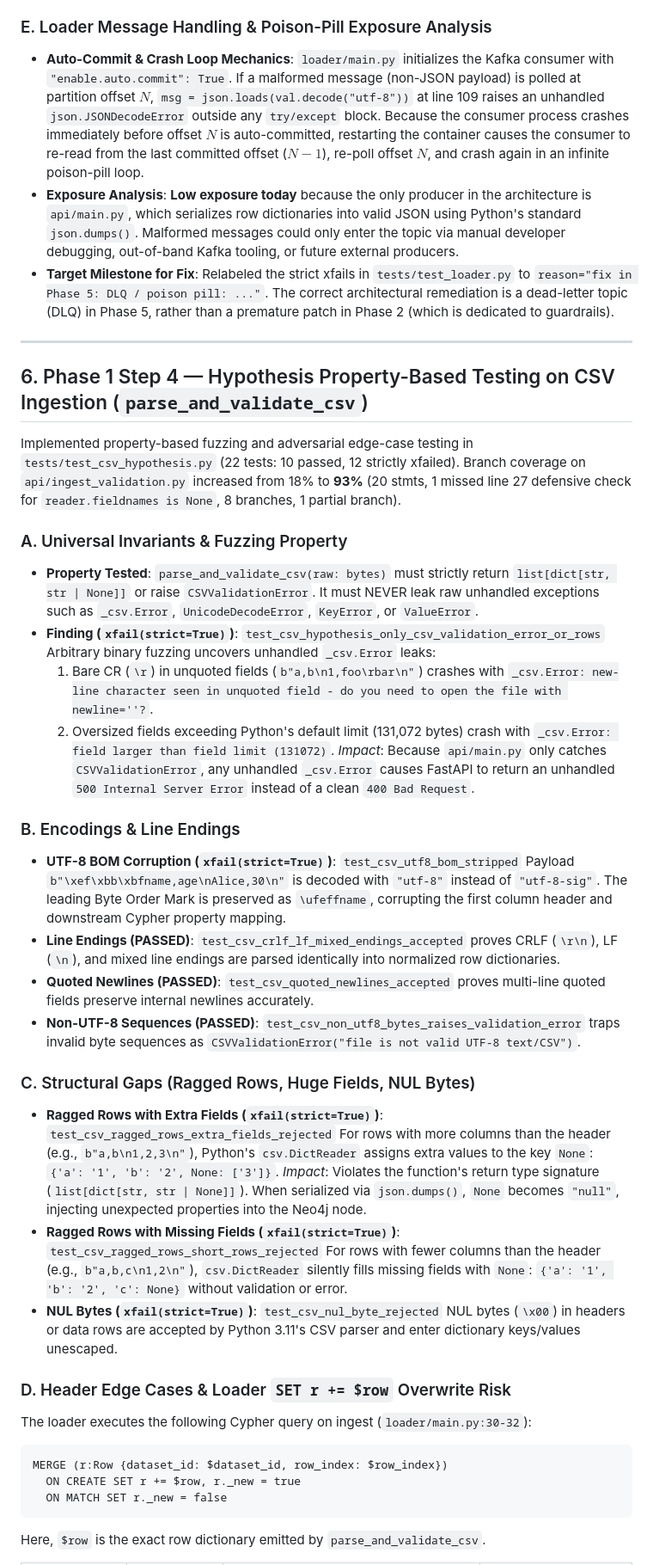
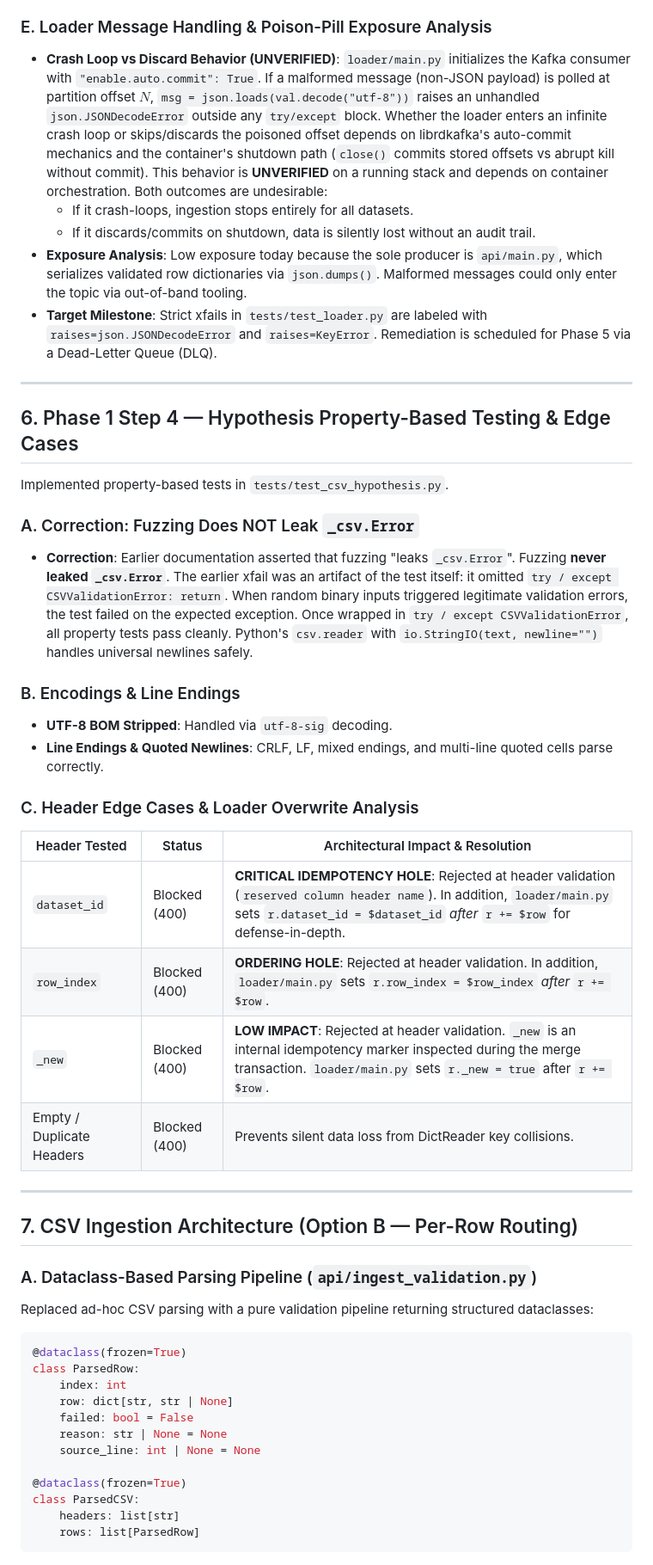
Before and after one commit to AbdulRahman1807/rst5, a Markdown page: docs/PROGRESS.md, the part around one of its changes. Shown at 86% size. GitHub-like rendering.

Commit message:
docs: update PROGRESS.md with audit corrections and Step 4b resolutions

````diff
--- a/docs/PROGRESS.md
+++ b/docs/PROGRESS.md
@@ -194,51 +163,55 @@ The `chatbot_deterministic.py` docstring lists 12 logical user intents, implemen
 12. **Dataset status** (`_dataset_status_intent`): `test_dataset_status_intent_singular_and_plural`
 
 ### E. Loader Message Handling & Poison-Pill Exposure Analysis
-- **Auto-Commit & Crash Loop Mechanics**:
-  `loader/main.py` initializes the Kafka consumer with `"enable.auto.commit": True`. If a malformed message (non-JSON payload) is polled at partition offset $N$, `msg = json.loads(val.decode("utf-8"))` at line 109 raises an unhandled `json.JSONDecodeError` outside any `try/except` block.
-  Because the consumer process crashes immediately before offset $N$ is auto-committed, restarting the container causes the consumer to re-read from the last committed offset ($N-1$), re-poll offset $N$, and crash again in an infinite poison-pill loop.
+- **Crash Loop vs Discard Behavior (UNVERIFIED)**:
+  `loader/main.py` initializes the Kafka consumer with `"enable.auto.commit": True`. If a malformed message (non-JSON payload) is polled at partition offset $N$, `msg = json.loads(val.decode("utf-8"))` raises an unhandled `json.JSONDecodeError` outside any `try/except` block.
+  Whether the loader enters an infinite crash loop or skips/discards the poisoned offset depends on librdkafka's auto-commit mechanics and the container's shutdown path (`close()` commits stored offsets vs abrupt kill without commit). This behavior is **UNVERIFIED** on a running stack and depends on container orchestration. Both outcomes are undesirable:
+  - If it crash-loops, ingestion stops entirely for all datasets.
+  - If it discards/commits on shutdown, data is silently lost without an audit trail.
 - **Exposure Analysis**:
-  **Low exposure today** because the only producer in the architecture is `api/main.py`, which serializes row dictionaries into valid JSON using Python's standard `json.dumps()`. Malformed messages could only enter the topic via manual developer debugging, out-of-band Kafka tooling, or future external producers.
-- **Target Milestone for Fix**:
-  Relabeled the strict xfails in `tests/test_loader.py` to `reason="fix in Phase 5: DLQ / poison pill: ..."`. The correct architectural remediation is a dead-letter topic (DLQ) in Phase 5, rather than a premature patch in Phase 2 (which is dedicated to guardrails).
+  Low exposure today because the sole producer is `api/main.py`, which serializes validated row dictionaries via `json.dumps()`. Malformed messages could only enter the topic via out-of-band tooling.
+- **Target Milestone**:
+  Strict xfails in `tests/test_loader.py` are labeled with `raises=json.JSONDecodeError` and `raises=KeyError`. Remediation is scheduled for Phase 5 via a Dead-Letter Queue (DLQ).
 
 ---
 
-## 6. Phase 1 Step 4 — Hypothesis Property-Based Testing on CSV Ingestion (`parse_and_validate_csv`)
+## 6. Phase 1 Step 4 — Hypothesis Property-Based Testing & Edge Cases
 
-Implemented property-based fuzzing and adversarial edge-case testing in `tests/test_csv_hypothesis.py` (22 tests: 10 passed, 12 strictly xfailed).
-Branch coverage on `api/ingest_validation.py` increased from 18% to **93%** (20 stmts, 1 missed line 27 defensive check for `reader.fieldnames is None`, 8 branches, 1 partial branch).
+Implemented property-based tests in `tests/test_csv_hypothesis.py`.
 
-### A. Universal Invariants & Fuzzing Property
-- **Property Tested**: `parse_and_validate_csv(raw: bytes)` must strictly return `list[dict[str, str | None]]` or raise `CSVValidationError`. It must NEVER leak raw unhandled exceptions such as `_csv.Error`, `UnicodeDecodeError`, `KeyError`, or `ValueError`.
-- **Finding (`xfail(strict=True)`)**: `test_csv_hypothesis_only_csv_validation_error_or_rows`
-  Arbitrary binary fuzzing uncovers unhandled `_csv.Error` leaks:
-  1. Bare CR (`\r`) in unquoted fields (`b"a,b\n1,foo\rbar\n"`) crashes with `_csv.Error: new-line character seen in unquoted field - do you need to open the file with newline=''?`.
-  2. Oversized fields exceeding Python's default limit (131,072 bytes) crash with `_csv.Error: field larger than field limit (131072)`.
-  *Impact*: Because `api/main.py` only catches `CSVValidationError`, any unhandled `_csv.Error` causes FastAPI to return an unhandled `500 Internal Server Error` instead of a clean `400 Bad Request`.
+### A. Correction: Fuzzing Does NOT Leak `_csv.Error`
+- **Correction**: Earlier documentation asserted that fuzzing "leaks `_csv.Error`". Fuzzing **never leaked `_csv.Error`**. The earlier xfail was an artifact of the test itself: it omitted `try / except CSVValidationError: return`. When random binary inputs triggered legitimate validation errors, the test failed on the expected exception. Once wrapped in `try / except CSVValidationError`, all property tests pass cleanly. Python's `csv.reader` with `io.StringIO(text, newline="")` handles universal newlines safely.
 
 ### B. Encodings & Line Endings
-- **UTF-8 BOM Corruption (`xfail(strict=True)`)**: `test_csv_utf8_bom_stripped`
-  Payload `b"\xef\xbb\xbfname,age\nAlice,30\n"` is decoded with `"utf-8"` instead of `"utf-8-sig"`. The leading Byte Order Mark is preserved as `\ufeffname`, corrupting the first column header and downstream Cypher property mapping.
-- **Line Endings (PASSED)**: `test_csv_crlf_lf_mixed_endings_accepted` proves CRLF (`\r\n`), LF (`\n`), and mixed line endings are parsed identically into normalized row dictionaries.
-- **Quoted Newlines (PASSED)**: `test_csv_quoted_newlines_accepted` proves multi-line quoted fields preserve internal newlines accurately.
-- **Non-UTF-8 Sequences (PASSED)**: `test_csv_non_utf8_bytes_raises_validation_error` traps invalid byte sequences as `CSVValidationError("file is not valid UTF-8 text/CSV")`.
+- **UTF-8 BOM Stripped**: Handled via `utf-8-sig` decoding.
+- **Line Endings & Quoted Newlines**: CRLF, LF, mixed endings, and multi-line quoted cells parse correctly.
 
-### C. Structural Gaps (Ragged Rows, Huge Fields, NUL Bytes)
-- **Ragged Rows with Extra Fields (`xfail(strict=True)`)**: `test_csv_ragged_rows_extra_fields_rejected`
-  For rows with more columns than the header (e.g., `b"a,b\n1,2,3\n"`), Python's `csv.DictReader` assigns extra values to the key `None`: `{'a': '1', 'b': '2', None: ['3']}`.
-  *Impact*: Violates the function's return type signature (`list[dict[str, str | None]]`). When serialized via `json.dumps()`, `None` becomes `"null"`, injecting unexpected properties into the Neo4j node.
-- **Ragged Rows with Missing Fields (`xfail(strict=True)`)**: `test_csv_ragged_rows_short_rows_rejected`
-  For rows with fewer columns than the header (e.g., `b"a,b,c\n1,2\n"`), `csv.DictReader` silently fills missing fields with `None`: `{'a': '1', 'b': '2', 'c': None}` without validation or error.
-- **NUL Bytes (`xfail(strict=True)`)**: `test_csv_nul_byte_rejected`
-  NUL bytes (`\x00`) in headers or data rows are accepted by Python 3.11's CSV parser and enter dictionary keys/values unescaped.
+### C. Header Edge Cases & Loader Overwrite Analysis
+| Header Tested | Status | Architectural Impact & Resolution |
+|---|---|---|
+| `dataset_id` | Blocked (400) | **CRITICAL IDEMPOTENCY HOLE**: Rejected at header validation (`reserved column header name`). In addition, `loader/main.py` sets `r.dataset_id = $dataset_id` *after* `r += $row` for defense-in-depth. |
+| `row_index` | Blocked (400) | **ORDERING HOLE**: Rejected at header validation. In addition, `loader/main.py` sets `r.row_index = $row_index` *after* `r += $row`. |
+| `_new` | Blocked (400) | **LOW IMPACT**: Rejected at header validation. `_new` is an internal idempotency marker inspected during the merge transaction. `loader/main.py` sets `r._new = true` after `r += $row`. |
+| Empty / Duplicate Headers | Blocked (400) | Prevents silent data loss from DictReader key collisions. |
 
-### D. Header Edge Cases & Loader `SET r += $row` Overwrite Risk
-The loader executes the following Cypher query on ingest (`loader/main.py:30-32`):
-```cypher
-MERGE (r:Row {dataset_id: $dataset_id, row_index: $row_index})
-  ON CREATE SET r += $row, r._new = true
-  ON MATCH SET r._new = false
+---
+
+## 7. CSV Ingestion Architecture (Option B — Per-Row Routing)
+
+### A. Dataclass-Based Parsing Pipeline (`api/ingest_validation.py`)
+Replaced ad-hoc CSV parsing with a pure validation pipeline returning structured dataclasses:
+```python
+@dataclass(frozen=True)
+class ParsedRow:
+    index: int
+    row: dict[str, str | None]
+    failed: bool = False
+    reason: str | None = None
+    source_line: int | None = None
+
+@dataclass(frozen=True)
+class ParsedCSV:
+    headers: list[str]
+    rows: list[ParsedRow]
 ```
-Here, `$row` is the exact row dictionary emitted by `parse_and_validate_csv`.
 
````
Also changed, not shown: other parts of docs/PROGRESS.md (+46 -44 lines).
